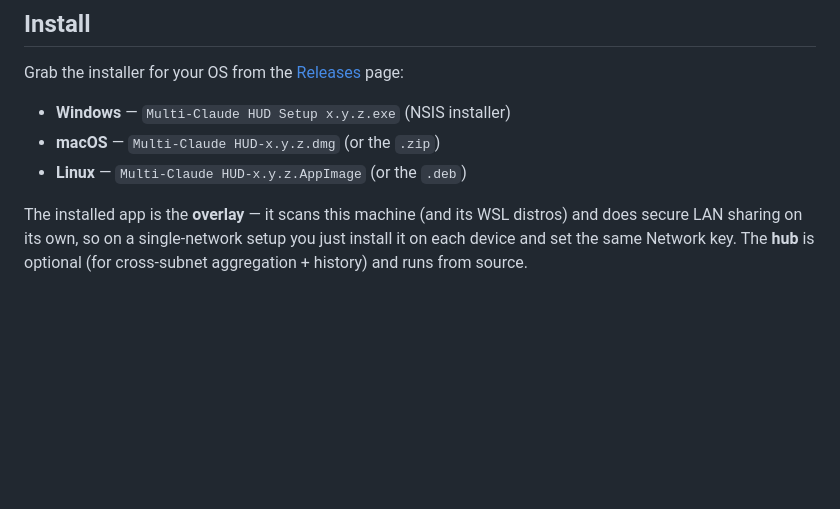
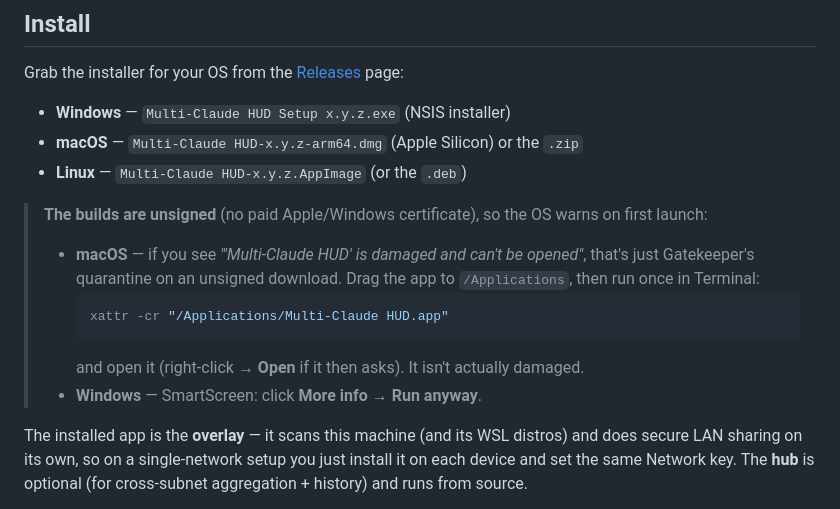
Before and after one commit to jacksonkr/multi-claude-hud, a Markdown page: README.md, the part around the change. Drawn GitHub-style; blank space fills up the shorter version.

Commit message:
docs: explain the macOS "damaged" Gatekeeper warning + xattr fix
Co-Authored-By: Claude Opus 4.8 (1M context) <noreply@anthropic.com>

````diff
--- a/README.md
+++ b/README.md
@@ -33,8 +33,16 @@ and can **broadcast securely to the LAN** so every device sees the others.
 Grab the installer for your OS from the [Releases](https://github.com/jacksonkr/multi-claude-hud/releases) page:
 
 - **Windows** — `Multi-Claude HUD Setup x.y.z.exe` (NSIS installer)
-- **macOS** — `Multi-Claude HUD-x.y.z.dmg` (or the `.zip`)
+- **macOS** — `Multi-Claude HUD-x.y.z-arm64.dmg` (Apple Silicon) or the `.zip`
 - **Linux** — `Multi-Claude HUD-x.y.z.AppImage` (or the `.deb`)
+
+> **The builds are unsigned** (no paid Apple/Windows certificate), so the OS warns on first launch:
+> - **macOS** — if you see *"'Multi-Claude HUD' is damaged and can't be opened"*, that's just Gatekeeper's quarantine on an unsigned download. Drag the app to `/Applications`, then run once in Terminal:
+>   ```bash
+>   xattr -cr "/Applications/Multi-Claude HUD.app"
+>   ```
+>   and open it (right-click → **Open** if it then asks). It isn't actually damaged.
+> - **Windows** — SmartScreen: click **More info → Run anyway**.
 
 The installed app is the **overlay** — it scans this machine (and its WSL
 distros) and does secure LAN sharing on its own, so on a single-network setup
````
